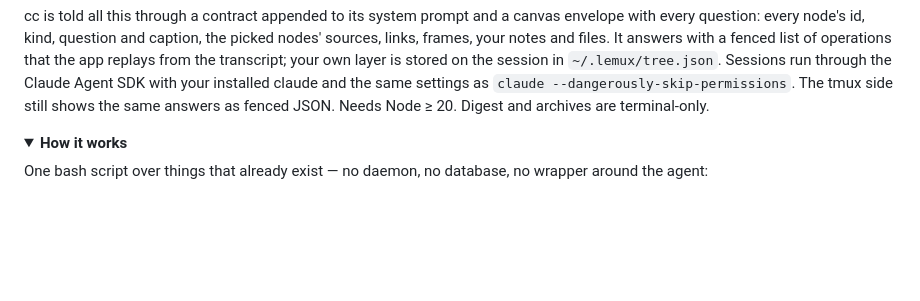
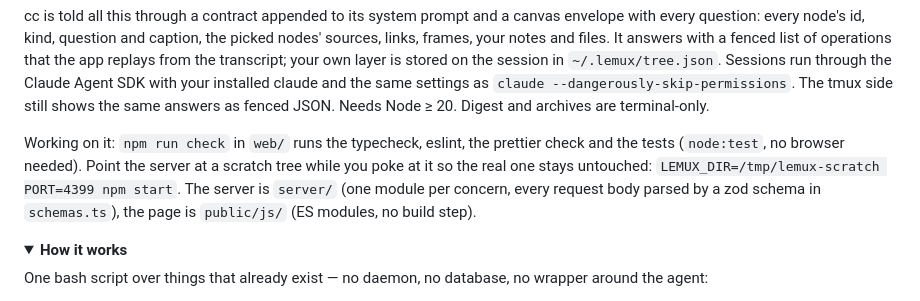
Before and after one commit to Photon48/lemux, a Markdown page: README.md, the part around the change. Rendered like a GitHub page; folded sections open; blank space fills up the shorter version.

Commit message:
docs: say how to work on the browser lemux
Co-Authored-By: Claude Fable 5.1 <noreply@anthropic.com>

```diff
--- a/README.md
+++ b/README.md
@@ -95,6 +95,13 @@ Sessions run through the Claude Agent SDK with your installed claude and the
 same settings as `claude --dangerously-skip-permissions`. The tmux side still
 shows the same answers as fenced JSON. Needs Node ≥ 20. Digest and archives are
 terminal-only.
+
+Working on it: `npm run check` in `web/` runs the typecheck, eslint, the
+prettier check and the tests (`node:test`, no browser needed). Point the server
+at a scratch tree while you poke at it so the real one stays untouched:
+`LEMUX_DIR=/tmp/lemux-scratch PORT=4399 npm start`. The server is `server/`
+(one module per concern, every request body parsed by a zod schema in
+`schemas.ts`), the page is `public/js/` (ES modules, no build step).
 
 </details>
 
```
